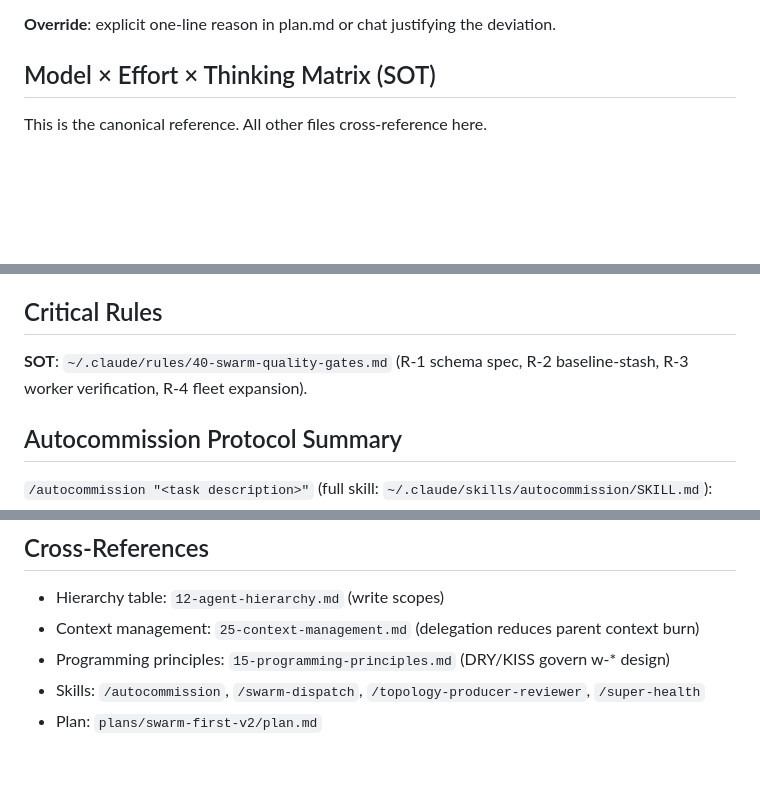
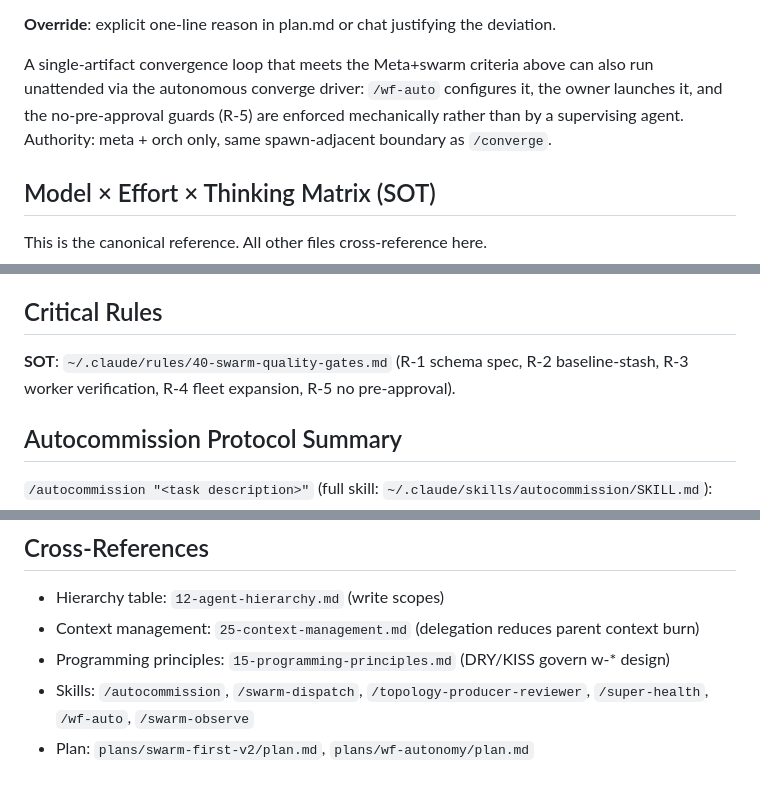
Before and after one commit to totoberni/superclaude, a Markdown page: rules/13-worker-first-mandate.md, 3 parts joined by grey strips. Rendered like a GitHub page; blank space fills up the shorter version.

```diff
--- a/rules/13-worker-first-mandate.md
+++ b/rules/13-worker-first-mandate.md
@@ -41,6 +41,8 @@ Use **Ork (handoff)** when ANY of:
 - HW EDA pipelines (full DC synth → gate-sim → example-tool loop)
 
 **Override**: explicit one-line reason in plan.md or chat justifying the deviation.
+
+A single-artifact convergence loop that meets the Meta+swarm criteria above can also run unattended via the autonomous converge driver: `/wf-auto` configures it, the owner launches it, and the no-pre-approval guards (R-5) are enforced mechanically rather than by a supervising agent. Authority: meta + orch only, same spawn-adjacent boundary as `/converge`.
 
 ## Model × Effort × Thinking Matrix (SOT)
 
@@ -128,7 +130,7 @@ After ork reports DONE, Meta does small polish rounds directly (≤6 files, reve
 
 ## Critical Rules
 
-**SOT**: `~/.claude/rules/40-swarm-quality-gates.md` (R-1 schema spec, R-2 baseline-stash, R-3 worker verification, R-4 fleet expansion).
+**SOT**: `~/.claude/rules/40-swarm-quality-gates.md` (R-1 schema spec, R-2 baseline-stash, R-3 worker verification, R-4 fleet expansion, R-5 no pre-approval).
 
 ## Autocommission Protocol Summary
 
@@ -165,5 +167,5 @@ Convention: `[parallel: true]` declares safe-to-parallelize, `[depends_on: T*]`
 - Hierarchy table: `12-agent-hierarchy.md` (write scopes)
 - Context management: `25-context-management.md` (delegation reduces parent context burn)
 - Programming principles: `15-programming-principles.md` (DRY/KISS govern w-* design)
-- Skills: `/autocommission`, `/swarm-dispatch`, `/topology-producer-reviewer`, `/super-health`
-- Plan: `plans/swarm-first-v2/plan.md`
+- Skills: `/autocommission`, `/swarm-dispatch`, `/topology-producer-reviewer`, `/super-health`, `/wf-auto`, `/swarm-observe`
+- Plan: `plans/swarm-first-v2/plan.md`, `plans/wf-autonomy/plan.md`
```
Also changed, not shown: rules/40-swarm-quality-gates.md (+4 -1 lines).
